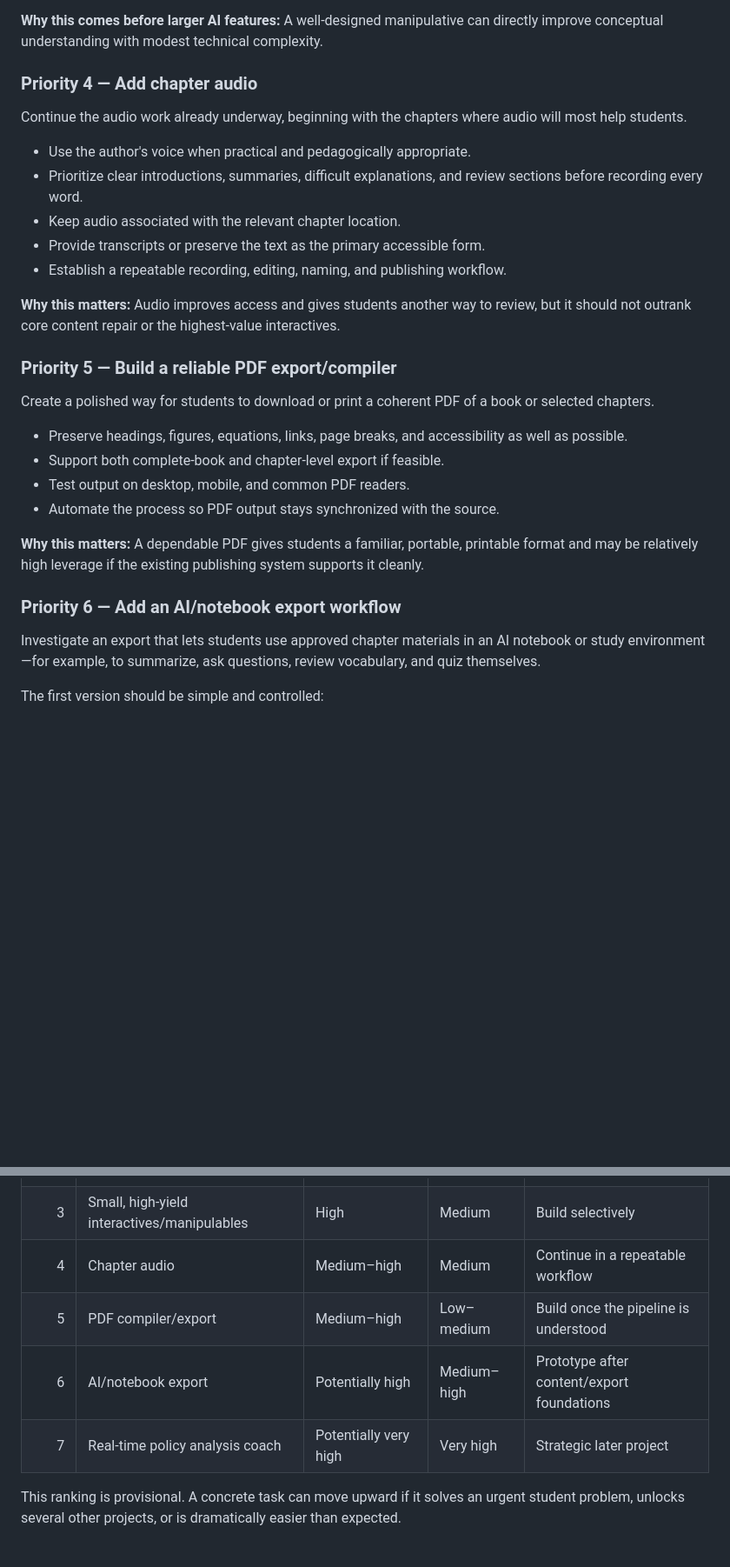
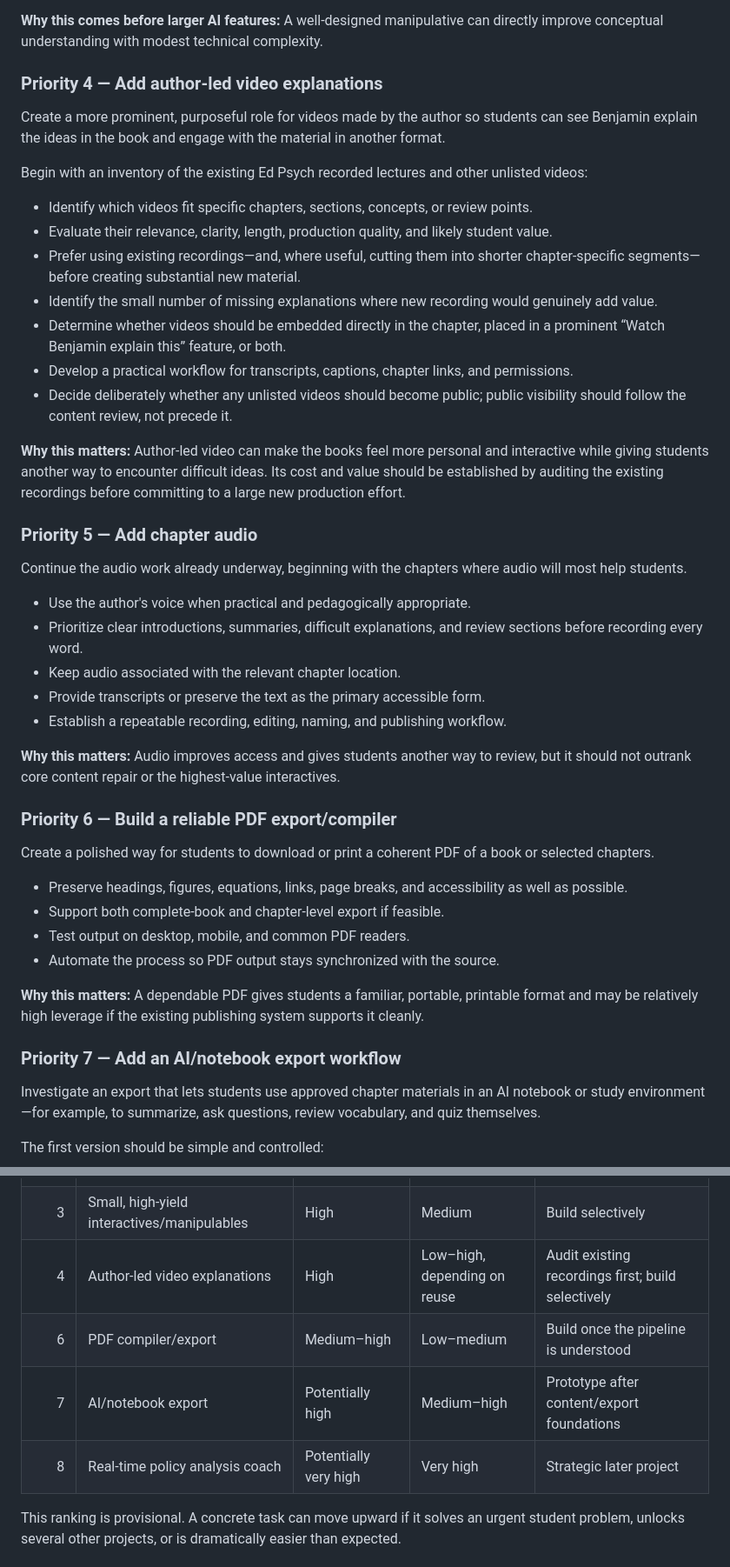
Before and after one commit to bpacini-alt/edcor-310-textbook, a Markdown page: PROJECT-PRIORITIES.md, 2 parts joined by grey strips. Shown at 87% size. Rendered like a GitHub page; blank space fills up the shorter version.

Commit message:
Priorities: add author-led video explanations

```diff
--- a/PROJECT-PRIORITIES.md
+++ b/PROJECT-PRIORITIES.md
@@ -103,7 +103,23 @@ Start with concepts where a visual or manipulable model is substantially better
 
 **Why this comes before larger AI features:** A well-designed manipulative can directly improve conceptual understanding with modest technical complexity.
 
-### Priority 4 — Add chapter audio
+### Priority 4 — Add author-led video explanations
+
+Create a more prominent, purposeful role for videos made by the author so students can see Benjamin explain the ideas in the book and engage with the material in another format.
+
+Begin with an inventory of the existing Ed Psych recorded lectures and other unlisted videos:
+
+- Identify which videos fit specific chapters, sections, concepts, or review points.
+- Evaluate their relevance, clarity, length, production quality, and likely student value.
+- Prefer using existing recordings—and, where useful, cutting them into shorter chapter-specific segments—before creating substantial new material.
+- Identify the small number of missing explanations where new recording would genuinely add value.
+- Determine whether videos should be embedded directly in the chapter, placed in a prominent “Watch Benjamin explain this” feature, or both.
+- Develop a practical workflow for transcripts, captions, chapter links, and permissions.
+- Decide deliberately whether any unlisted videos should become public; public visibility should follow the content review, not precede it.
+
+**Why this matters:** Author-led video can make the books feel more personal and interactive while giving students another way to encounter difficult ideas. Its cost and value should be established by auditing the existing recordings before committing to a large new production effort.
+
+### Priority 5 — Add chapter audio
 
 Continue the audio work already underway, beginning with the chapters where audio will most help students.
 
@@ -115,7 +131,7 @@ Continue the audio work already underway, beginning with the chapters where audi
 
 **Why this matters:** Audio improves access and gives students another way to review, but it should not outrank core content repair or the highest-value interactives.
 
-### Priority 5 — Build a reliable PDF export/compiler
+### Priority 6 — Build a reliable PDF export/compiler
 
 Create a polished way for students to download or print a coherent PDF of a book or selected chapters.
 
@@ -126,7 +142,7 @@ Create a polished way for students to download or print a coherent PDF of a book
 
 **Why this matters:** A dependable PDF gives students a familiar, portable, printable format and may be relatively high leverage if the existing publishing system supports it cleanly.
 
-### Priority 6 — Add an AI/notebook export workflow
+### Priority 7 — Add an AI/notebook export workflow
 
 Investigate an export that lets students use approved chapter materials in an AI notebook or study environment—for example, to summarize, ask questions, review vocabulary, and quiz themselves.
 
@@ -163,10 +179,10 @@ Possible components include:
 | 1 | Polish and standardize each book | Very high | Medium | Main ongoing focus |
 | 2 | Practice-heavy chapters | Very high | Medium–high | Build into every chapter |
 | 3 | Small, high-yield interactives/manipulables | High | Medium | Build selectively |
-| 4 | Chapter audio | Medium–high | Medium | Continue in a repeatable workflow |
-| 5 | PDF compiler/export | Medium–high | Low–medium | Build once the pipeline is understood |
-| 6 | AI/notebook export | Potentially high | Medium–high | Prototype after content/export foundations |
-| 7 | Real-time policy analysis coach | Potentially very high | Very high | Strategic later project |
+| 4 | Author-led video explanations | High | Low–high, depending on reuse | Audit existing recordings first; build selectively |\n| 5 | Chapter audio | Medium–high | Medium | Continue in a repeatable workflow |
+| 6 | PDF compiler/export | Medium–high | Low–medium | Build once the pipeline is understood |
+| 7 | AI/notebook export | Potentially high | Medium–high | Prototype after content/export foundations |
+| 8 | Real-time policy analysis coach | Potentially very high | Very high | Strategic later project |
 
 This ranking is provisional. A concrete task can move upward if it solves an urgent student problem, unlocks several other projects, or is dramatically easier than expected.
 
```
Also changed, not shown: other parts of PROJECT-PRIORITIES.md (+2 -2 lines).
